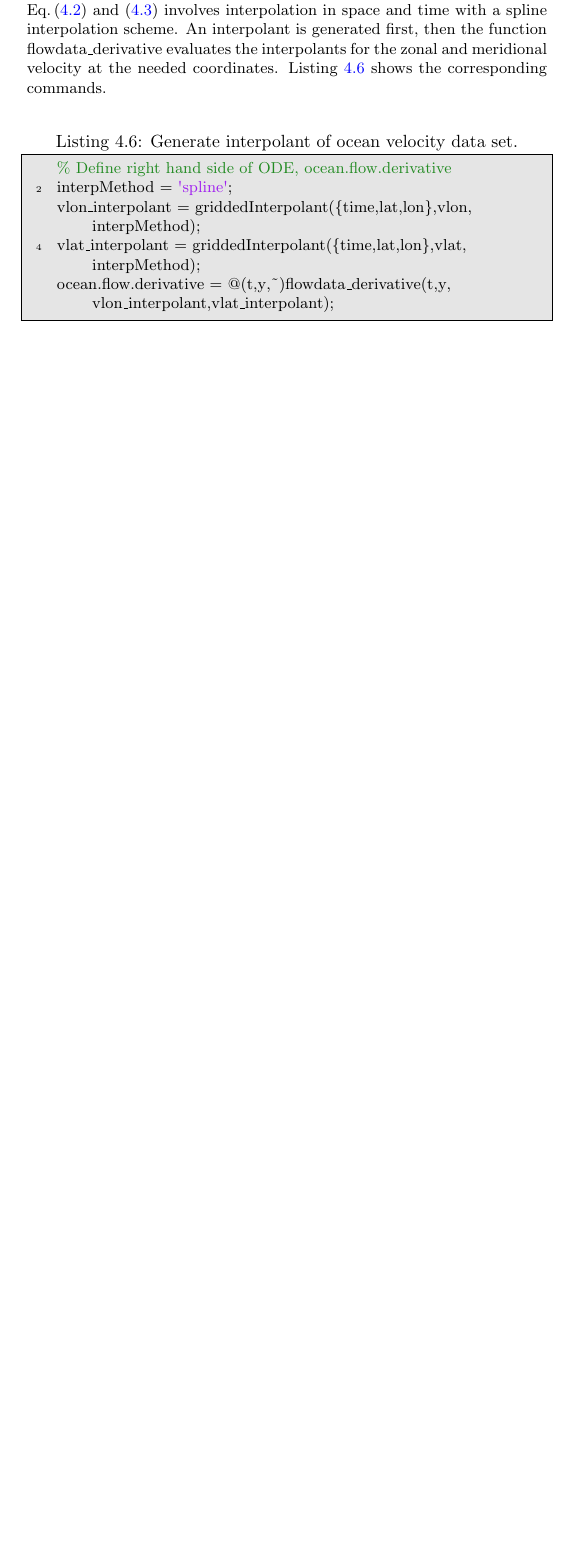
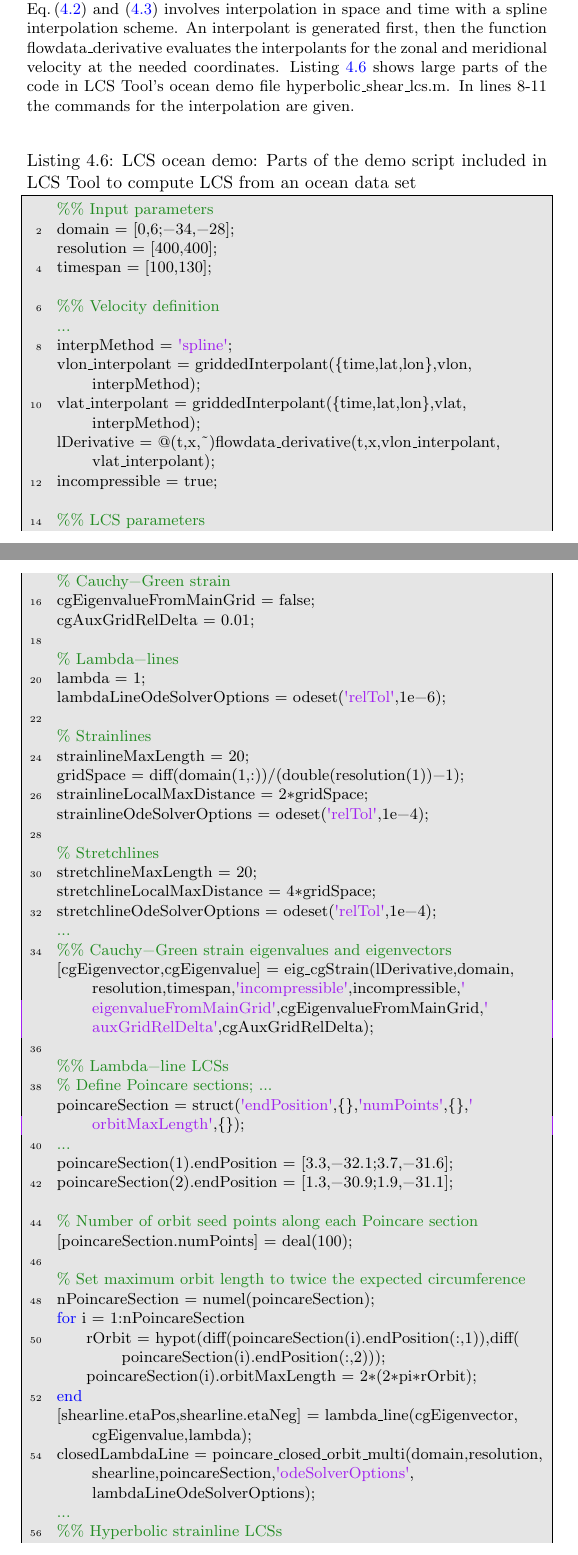
Before and after one commit to jeixav/LCS-Tool-Article, a LaTeX document (main.tex): part of page 21 of 25 before the commit and two parts of pages 21 and 22 of 27 after it, the two joined at a grey line, cut so that both start at the same text, the shorter picture padded with empty space. Compiled offline with pdfLaTeX.

```diff
--- a/main.tex
+++ b/main.tex
@@ -512,12 +526,66 @@
 \end{eqnarray}
 where $g$ is the gravitational acceleration, $R$ is the mean radius of Earth, and $f(\theta):=2\Omega\sin\theta$ is the Coriolis parameter with $\Omega$ being the Earth's mean angular velocity.
 
-The data is given at a spatial resolution of $1/4\degree$ and temporal resolution of $7\,\mathrm{days}$. Due to the discrete data, defining the right hand side of Eq.\,(\ref{eq:dtlon}) and (\ref{eq:dtlat}) involves interpolation in space and time with a spline interpolation scheme. An interpolant is generated first, then the function \lstinline!flowdata_derivative! evaluates the interpolants for the zonal and meridional velocity at the needed coordinates. Listing \ref{l:griddedInterp} shows the corresponding commands.
-\begin{lstlisting}[caption={Generate interpolant of ocean velocity data set.},label=l:griddedInterp]
-% Define right hand side of ODE, ocean.flow.derivative
+The data is given at a spatial resolution of $1/4\degree$ and a temporal resolution of $7\,\mathrm{days}$. Due to the discrete data, defining the right hand side of Eq.\,(\ref{eq:dtlon}) and (\ref{eq:dtlat}) involves interpolation in space and time with a spline interpolation scheme. An interpolant is generated first, then the function \lstinline!flowdata_derivative! evaluates the interpolants for the zonal and meridional velocity at the needed coordinates. Listing \ref{l:griddedInterp} shows large parts of the code in LCS Tool's ocean demo file \lstinline!hyperbolic_shear_lcs.m!. In lines 8-11 the commands for the interpolation are given.
+\begin{lstlisting}[caption={LCS ocean demo: Parts of the demo script included in LCS Tool to compute LCS from an ocean data set},label=l:griddedInterp]
+%% Input parameters
+domain = [0,6;-34,-28];
+resolution = [400,400];
+timespan = [100,130];
+
+%% Velocity definition
+...
 interpMethod = 'spline';
 vlon_interpolant = griddedInterpolant({time,lat,lon},vlon,interpMethod);
 vlat_interpolant = griddedInterpolant({time,lat,lon},vlat,interpMethod);
-ocean.flow.derivative = @(t,y,~)flowdata_derivative(t,y,vlon_interpolant,vlat_interpolant);
+lDerivative = @(t,x,~)flowdata_derivative(t,x,vlon_interpolant,vlat_interpolant);
+incompressible = true;
+
+%% LCS parameters
+% Cauchy-Green strain
+cgEigenvalueFromMainGrid = false;
+cgAuxGridRelDelta = 0.01;
+
+% Lambda-lines
+lambda = 1;
+lambdaLineOdeSolverOptions = odeset('relTol',1e-6);
+
+% Strainlines
+strainlineMaxLength = 20;
+gridSpace = diff(domain(1,:))/(double(resolution(1))-1);
+strainlineLocalMaxDistance = 2*gridSpace;
+strainlineOdeSolverOptions = odeset('relTol',1e-4);
+
+% Stretchlines
+stretchlineMaxLength = 20;
+stretchlineLocalMaxDistance = 4*gridSpace;
+stretchlineOdeSolverOptions = odeset('relTol',1e-4);
+...
+%% Cauchy-Green strain eigenvalues and eigenvectors
+[cgEigenvector,cgEigenvalue] = eig_cgStrain(lDerivative,domain,resolution,timespan,'incompressible',incompressible,'eigenvalueFromMainGrid',cgEigenvalueFromMainGrid,'auxGridRelDelta',cgAuxGridRelDelta);
+
+%% Lambda-line LCSs
+% Define Poincare sections; ...
+poincareSection = struct('endPosition',{},'numPoints',{},'orbitMaxLength',{});
+...
+poincareSection(1).endPosition = [3.3,-32.1;3.7,-31.6];
+poincareSection(2).endPosition = [1.3,-30.9;1.9,-31.1];
+
+% Number of orbit seed points along each Poincare section
+[poincareSection.numPoints] = deal(100);
+
+% Set maximum orbit length to twice the expected circumference
+nPoincareSection = numel(poincareSection);
+for i = 1:nPoincareSection
+    rOrbit = hypot(diff(poincareSection(i).endPosition(:,1)),diff(poincareSection(i).endPosition(:,2)));
+    poincareSection(i).orbitMaxLength = 2*(2*pi*rOrbit);
+end
+[shearline.etaPos,shearline.etaNeg] = lambda_line(cgEigenvector,cgEigenvalue,lambda);
+closedLambdaLine = poincare_closed_orbit_multi(domain,resolution,shearline,poincareSection,'odeSolverOptions',lambdaLineOdeSolverOptions);
+...
+%% Hyperbolic strainline LCSs
+strainlineLcs = seed_curves_from_lambda_max(strainlineLocalMaxDistance,strainlineMaxLength,cgEigenvalue(:,2),cgEigenvector(:,1:2),domain,resolution,'odeSolverOptions',strainlineOdeSolverOptions);
+...
+stretchlineLcs = seed_curves_from_lambda_max(stretchlineLocalMaxDistance,stretchlineMaxLength,-cgEigenvalue(:,1),cgEigenvector(:,3:4),domain,resolution,'odeSolverOptions',stretchlineOdeSolverOptions);
+
 \end{lstlisting}
-For the ocean data, the integration time was chosen to be $T=30\,\mathrm{days}$, a time larger than the turn over time of the mesoscale eddies in the domain. The resolution of the grid of initial conditions is set to $400\times400$ which corresponds to a resolution of roughly 0.015\degree and gives good results. With this choice the resolution of the tracer grid is of the order of $15$ times higher than the resolution of the velocity field. Figures~\ref{f:ocean dataset hyperbolic shear lcs strainline} and \ref{f:ocean dataset hyperbolic shear lcs stretchline} show elliptic and hyperbolic LCS on 22 November 2006, i.e., the same time instant shown in~\textcite{haller13:_coher_lagran,beron-vera13:_objec_agulh}. The analysis with LCS Tool reveals a large coherent eddy bounded by a closed lambda-line at $(3,-32)$ and four further smaller coherent eddy cores.
```
Also changed, not shown: main.tex (68 more changed lines).
